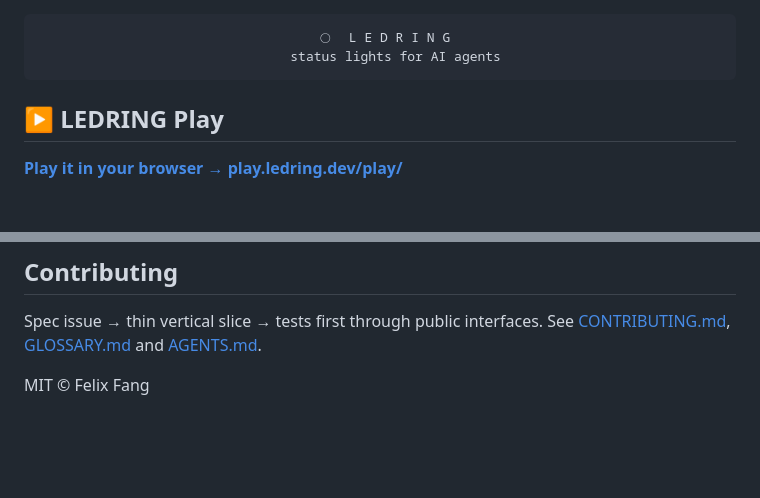
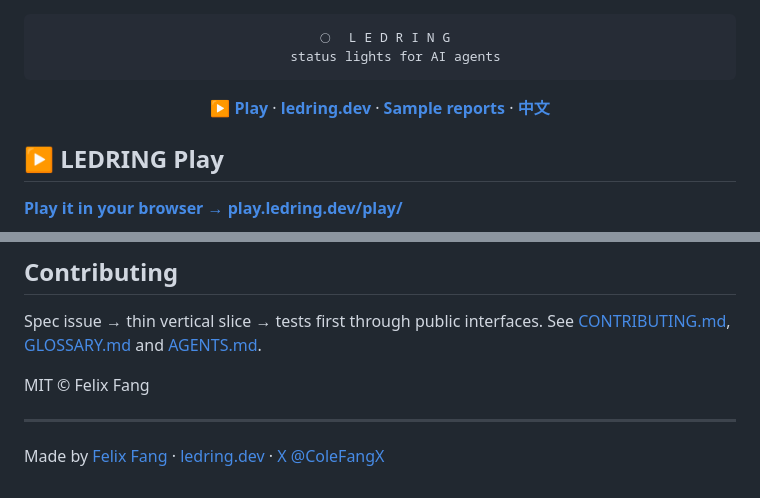
Before and after one commit to FelixFangX/ledring, a Markdown page: README.md, 2 parts joined by grey strips. Drawn GitHub-style; blank space fills up the shorter version.

Commit message:
docs(readme): add a link bar with Play and ledring.dev, plus an author footer

````diff
--- a/README.md
+++ b/README.md
@@ -4,6 +4,8 @@
  ◯  L E D R I N G
     status lights for AI agents
 ```
+
+**[▶ Play](https://play.ledring.dev/play/)** · **[ledring.dev](https://ledring.dev)** · **[Sample reports](https://play.ledring.dev/)** · **[中文](https://play.ledring.dev/play/?lang=zh)**
 
 </div>
 
@@ -210,3 +212,7 @@ Next slices, each one a spec issue first: pull request comments from the Action,
 Spec issue → thin vertical slice → tests first through public interfaces. See [CONTRIBUTING.md](CONTRIBUTING.md), [GLOSSARY.md](GLOSSARY.md) and [AGENTS.md](AGENTS.md).
 
 MIT © Felix Fang
+
+---
+
+Made by [Felix Fang](https://ledring.dev) · [ledring.dev](https://ledring.dev) · [X @ColeFangX](https://x.com/ColeFangX)
````
